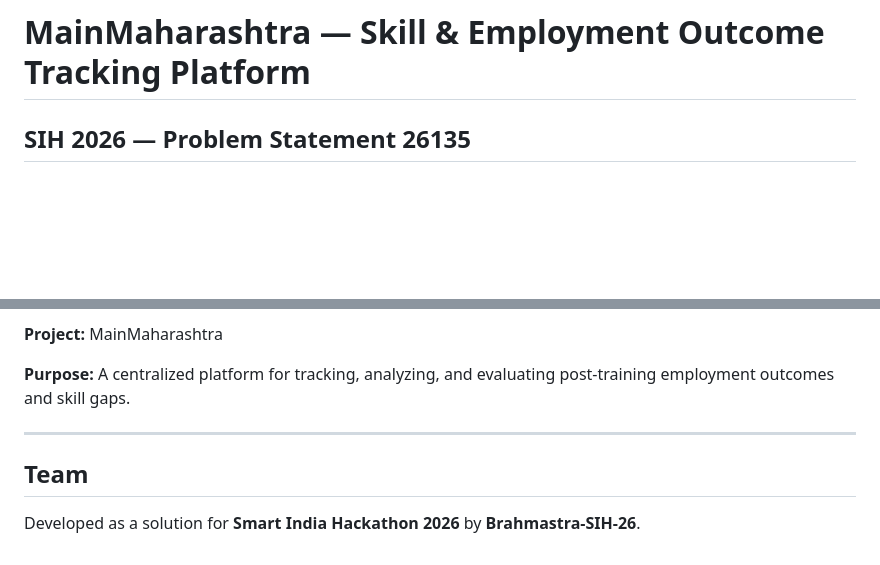
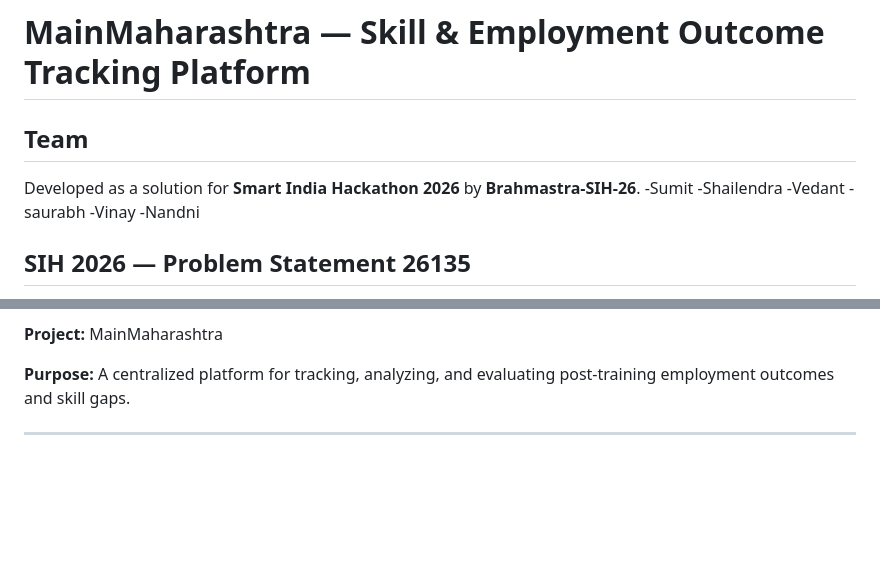
Before and after one commit to Brahmastra-SIH-26/MainMahashtra, a Markdown page: README.md, 2 parts joined by grey strips. Rendered like a GitHub page; blank space fills up the shorter version.

Commit message:
Update team section in README.md (#2)
Added team members to the README and removed duplicate team section.

```diff
--- a/README.md
+++ b/README.md
@@ -1,4 +1,14 @@
 # **MainMaharashtra — Skill & Employment Outcome Tracking Platform**
+
+## **Team**
+
+Developed as a solution for **Smart India Hackathon 2026** by **Brahmastra-SIH-26**.
+-Sumit
+-Shailendra
+-Vedant
+-saurabh
+-Vinay
+-Nandni
 
 ## **SIH 2026 — Problem Statement 26135**
 
@@ -289,7 +299,3 @@ By providing a centralized view of these indicators, the system can support more
 **Purpose:** A centralized platform for tracking, analyzing, and evaluating post-training employment outcomes and skill gaps.
 
 ---
-
-## **Team**
-
-Developed as a solution for **Smart India Hackathon 2026** by **Brahmastra-SIH-26**.
```
